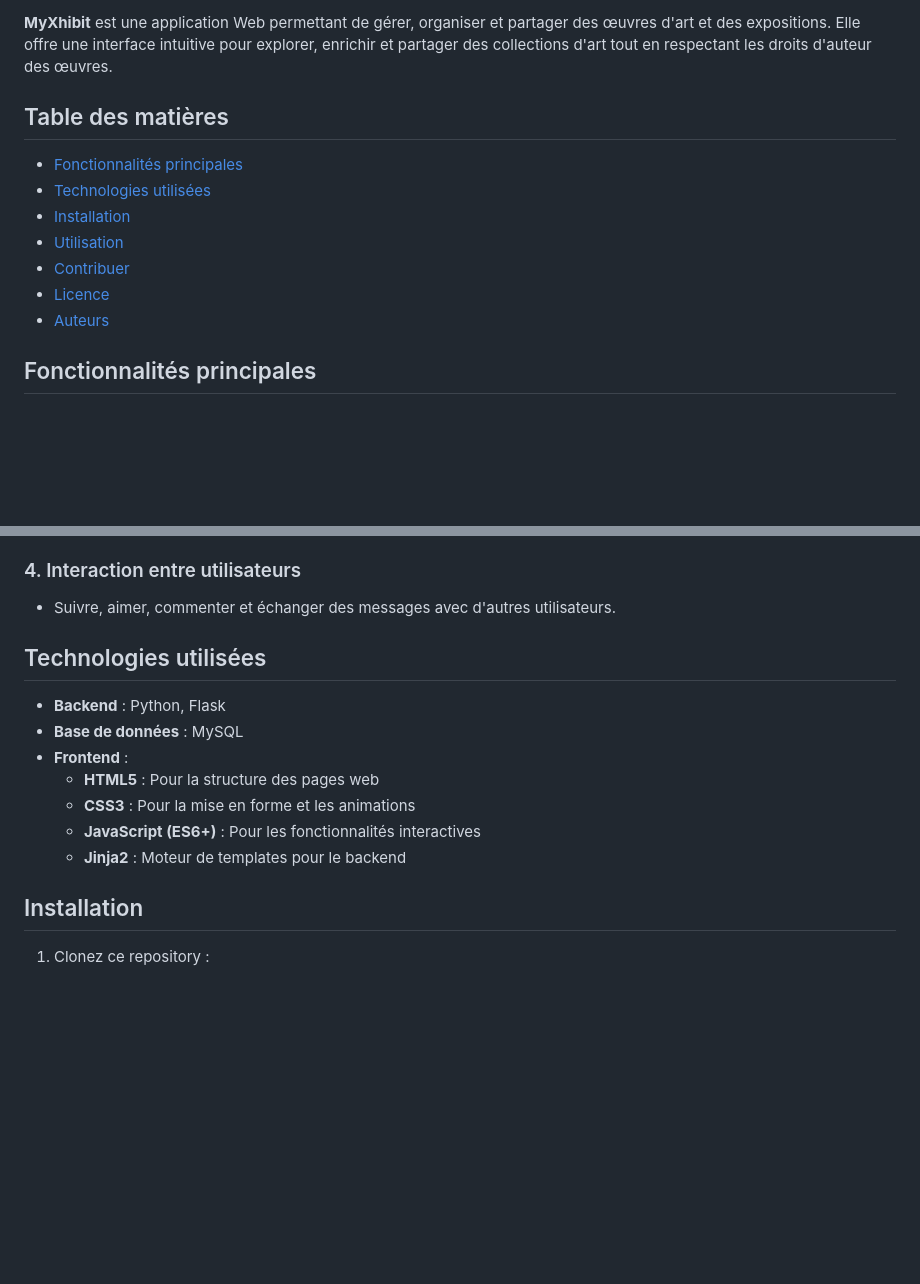
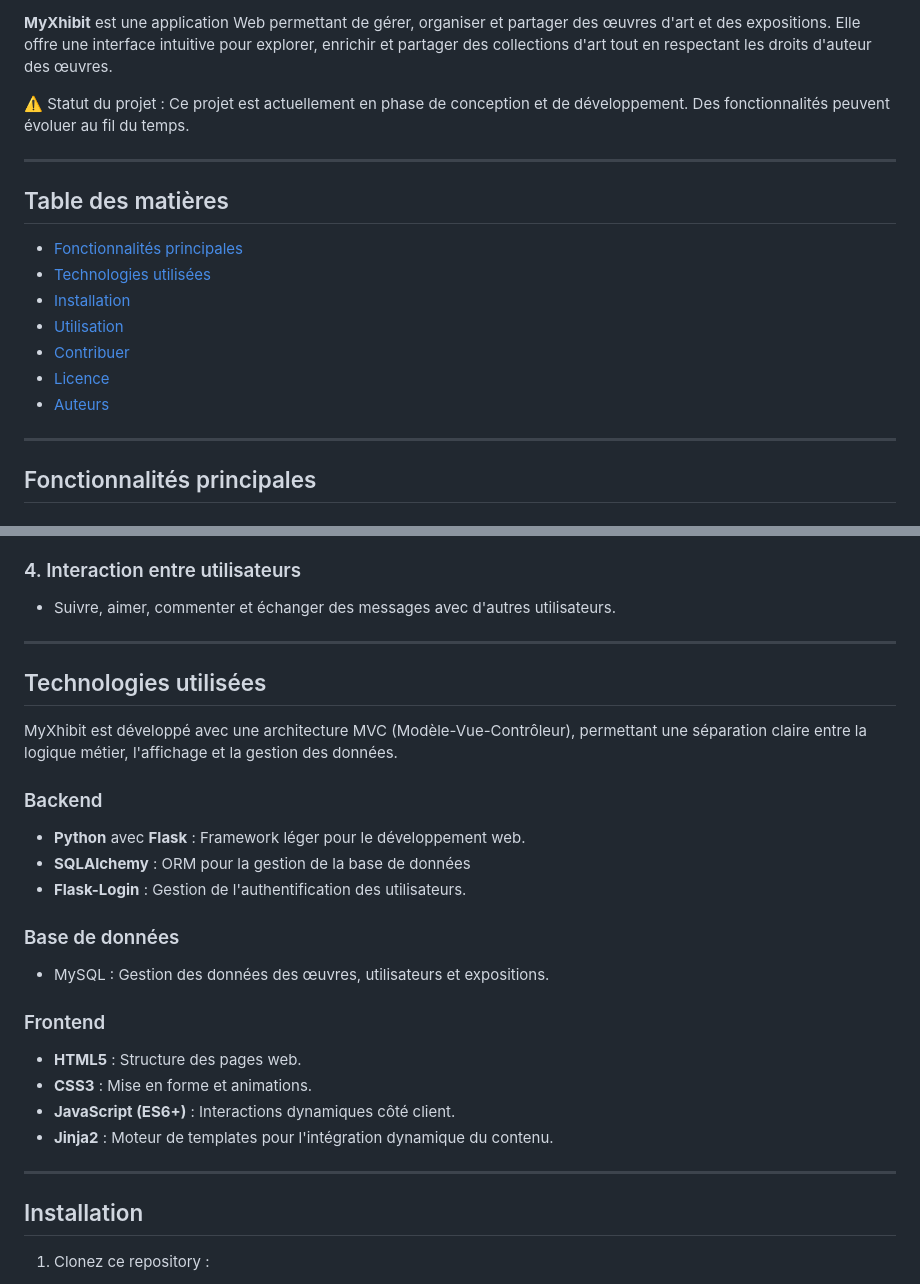
Before and after one commit to Clem-V507/MyXhibit, a Markdown page: README.md, 2 parts joined by grey strips. Drawn GitHub-style; blank space fills up the shorter version.

```diff
--- a/README.md
+++ b/README.md
@@ -4,6 +5,10 @@
 ![License](https://img.shields.io/badge/license-CC--BY--NC--ND--4.0-blue.svg)
 
 **MyXhibit** est une application Web permettant de gérer, organiser et partager des œuvres d'art et des expositions. Elle offre une interface intuitive pour explorer, enrichir et partager des collections d'art tout en respectant les droits d'auteur des œuvres.
+
+⚠️ Statut du projet : Ce projet est actuellement en phase de conception et de développement. Des fonctionnalités peuvent évoluer au fil du temps.
+
+---
 
 ## Table des matières
 - [Fonctionnalités principales](#fonctionnalités-principales)
@@ -13,6 +18,8 @@
 - [Contribuer](#contribuer)
 - [Licence](#licence)
 - [Auteurs](#auteurs)
+
+---
 
 ## Fonctionnalités principales
 
@@ -30,16 +37,27 @@
 ### 4. Interaction entre utilisateurs
 - Suivre, aimer, commenter et échanger des messages avec d'autres utilisateurs.
 
+---
 
 ## Technologies utilisées
 
-- **Backend** : Python, Flask
-- **Base de données** : MySQL
-- **Frontend** :
-  - **HTML5** : Pour la structure des pages web
-  - **CSS3** : Pour la mise en forme et les animations
-  - **JavaScript (ES6+)** : Pour les fonctionnalités interactives
-  - **Jinja2** : Moteur de templates pour le backend
+MyXhibit est développé avec une architecture MVC (Modèle-Vue-Contrôleur), permettant une séparation claire entre la logique métier, l'affichage et la gestion des données.
+
+### Backend
+- **Python** avec **Flask** : Framework léger pour le développement web.
+- **SQLAlchemy** : ORM pour la gestion de la base de données
+- **Flask-Login** : Gestion de l'authentification des utilisateurs.
+
+### Base de données
+- MySQL : Gestion des données des œuvres, utilisateurs et expositions.
+
+### Frontend
+- **HTML5** : Structure des pages web.
+- **CSS3** : Mise en forme et animations.
+- **JavaScript (ES6+)** : Interactions dynamiques côté client.
+- **Jinja2** : Moteur de templates pour l'intégration dynamique du contenu.
+
+---
 
 ## Installation
 
```
Also changed, not shown: other parts of README.md (+9 -0 lines).
